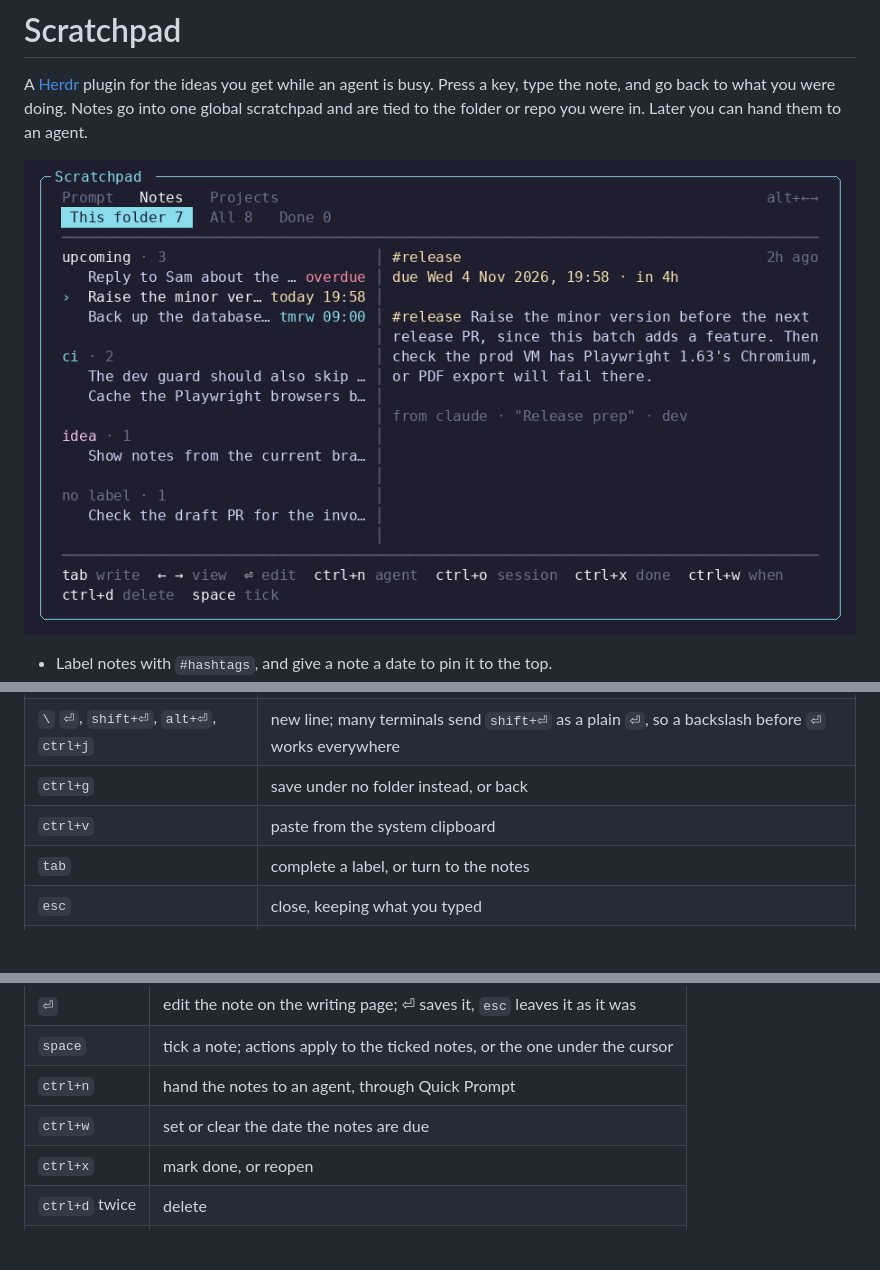
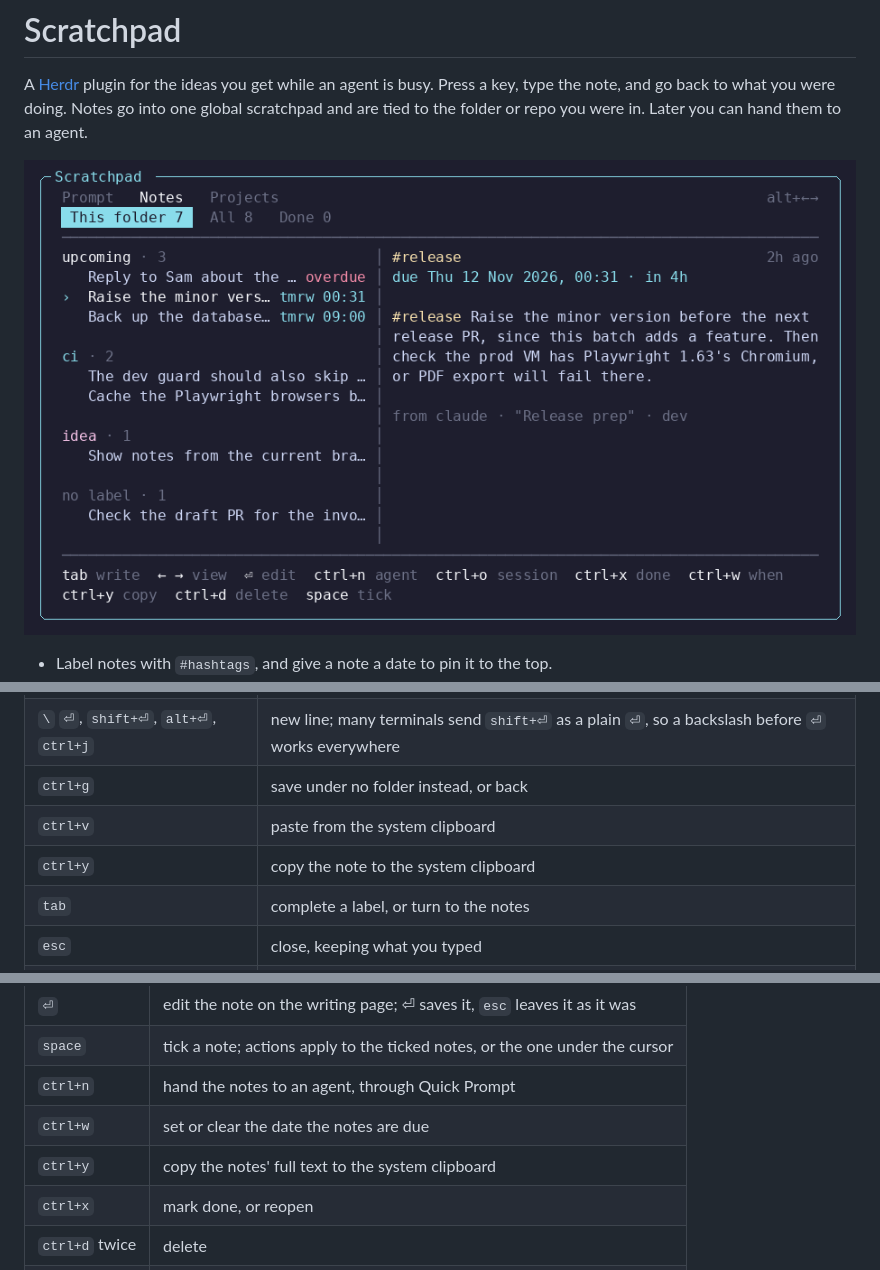
Before and after one commit to Taanviir/herdr-scratchpad, a Markdown page: README.md, 3 parts joined by grey strips. GitHub-like rendering; pictures changed too: docs/scratchpad.png; blank space fills up the shorter version.

Commit message:
Copy notes to the clipboard with ctrl+y
Co-Authored-By: Claude Opus 5.5 <noreply@anthropic.com>

```diff
--- a/README.md
+++ b/README.md
@@ -72,6 +72,7 @@ the field shows how it was read before you press ⏎:
 | `\` `⏎`, `shift+⏎`, `alt+⏎`, `ctrl+j` | new line; many terminals send `shift+⏎` as a plain `⏎`, so a backslash before `⏎` works everywhere |
 | `ctrl+g` | save under no folder instead, or back |
 | `ctrl+v` | paste from the system clipboard |
+| `ctrl+y` | copy the note to the system clipboard |
 | `tab` | complete a label, or turn to the notes |
 | `esc` | close, keeping what you typed |
 | `alt+←` `alt+→` | switch to Prompt, Notes or Projects, keeping the folder |
@@ -86,6 +87,7 @@ the field shows how it was read before you press ⏎:
 | `space` | tick a note; actions apply to the ticked notes, or the one under the cursor |
 | `ctrl+n` | hand the notes to an agent, through Quick Prompt |
 | `ctrl+w` | set or clear the date the notes are due |
+| `ctrl+y` | copy the notes' full text to the system clipboard |
 | `ctrl+x` | mark done, or reopen |
 | `ctrl+d` twice | delete |
 | `ctrl+o` | reopen the Claude Code or Codex session the note came from |
```
Also changed, not shown: 3 other files.
